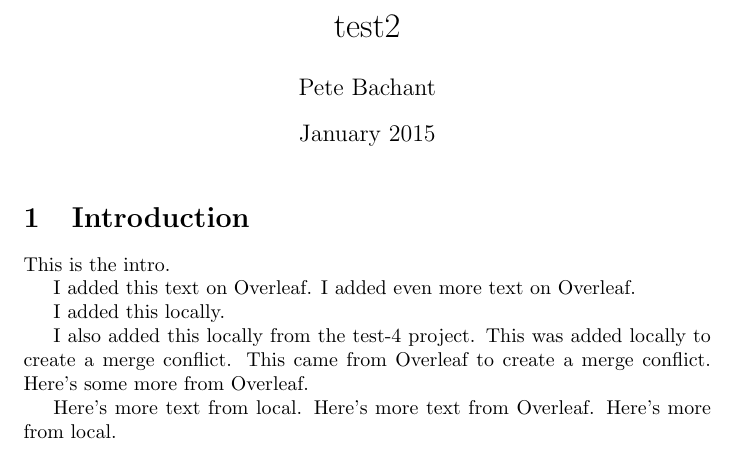
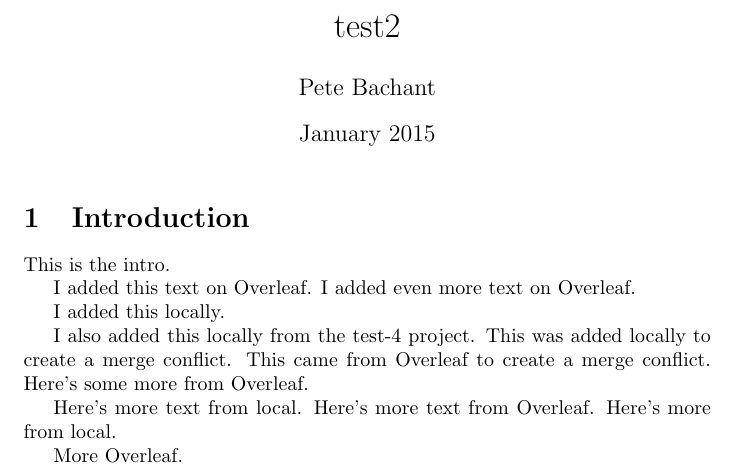
Before and after one commit to petebachant/test-2, a LaTeX document (pubs/overleaf-paper/main.tex): part of the page, cut so that both start at the same text. Compiled offline with pdfLaTeX.

Commit message:
Update pubs/overleaf-paper on Overleaf

```diff
--- a/pubs/overleaf-paper/main.tex
+++ b/pubs/overleaf-paper/main.tex
@@ -26,4 +26,6 @@ Here's more text from local.
 Here's more text from Overleaf.
 Here's more from local.
 
+More Overleaf.
+
 \end{document}
```
